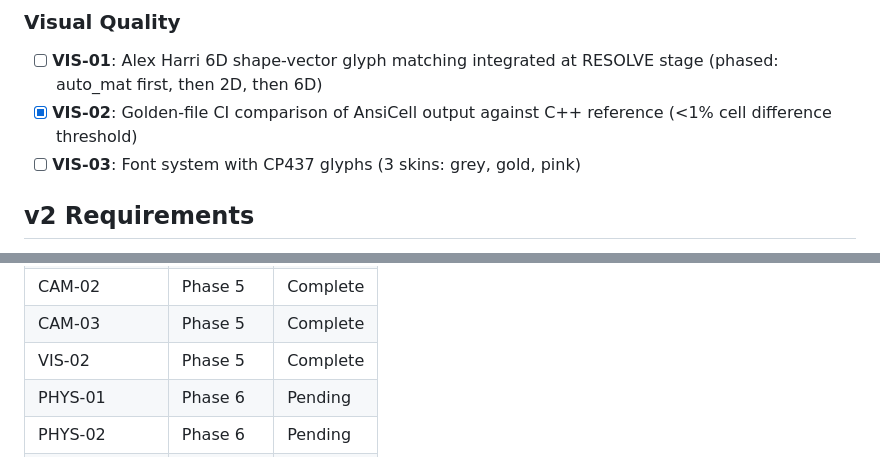
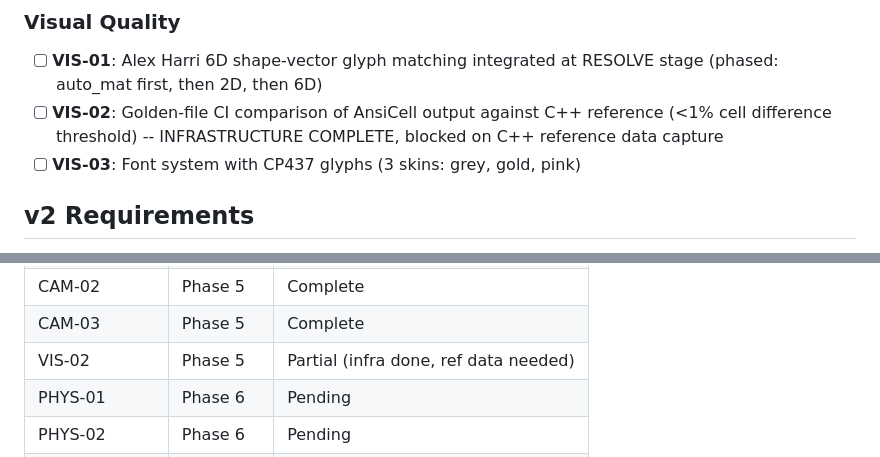
Before and after one commit to rikiyanai/asciicker-rust-port, a Markdown page: .planning/REQUIREMENTS.md, 2 parts joined by grey strips. GitHub-like rendering.

Commit message:
docs(05-08): correct VIS-02 status to partial and document unblock path
- Change VIS-02 from [x] Complete to [ ] Partial (infra done, ref data needed)
- Replace panic! in test_golden_vs_cpp_reference with 4-step unblock checklist
- Replace panic! in test_load_a3d_full_pipeline with asset existence assertion
- Both tests remain #[ignore] per R14-SYNTH-BAN policy

```diff
--- a/.planning/REQUIREMENTS.md
+++ b/.planning/REQUIREMENTS.md
@@ -111,7 +111,7 @@ Requirements for initial release. Each maps to roadmap phases.
 ### Visual Quality
 
 - [ ] **VIS-01**: Alex Harri 6D shape-vector glyph matching integrated at RESOLVE stage (phased: auto_mat first, then 2D, then 6D)
-- [x] **VIS-02**: Golden-file CI comparison of AnsiCell output against C++ reference (<1% cell difference threshold)
+- [ ] **VIS-02**: Golden-file CI comparison of AnsiCell output against C++ reference (<1% cell difference threshold) -- INFRASTRUCTURE COMPLETE, blocked on C++ reference data capture
 - [ ] **VIS-03**: Font system with CP437 glyphs (3 skins: grey, gold, pink)
 
 ## v2 Requirements
@@ -196,7 +196,7 @@ Which phases cover which requirements. Updated during roadmap creation.
 | CAM-01 | Phase 5 | Complete |
 | CAM-02 | Phase 5 | Complete |
 | CAM-03 | Phase 5 | Complete |
-| VIS-02 | Phase 5 | Complete |
+| VIS-02 | Phase 5 | Partial (infra done, ref data needed) |
 | PHYS-01 | Phase 6 | Pending |
 | PHYS-02 | Phase 6 | Pending |
 | PHYS-03 | Phase 6 | Pending |
```
